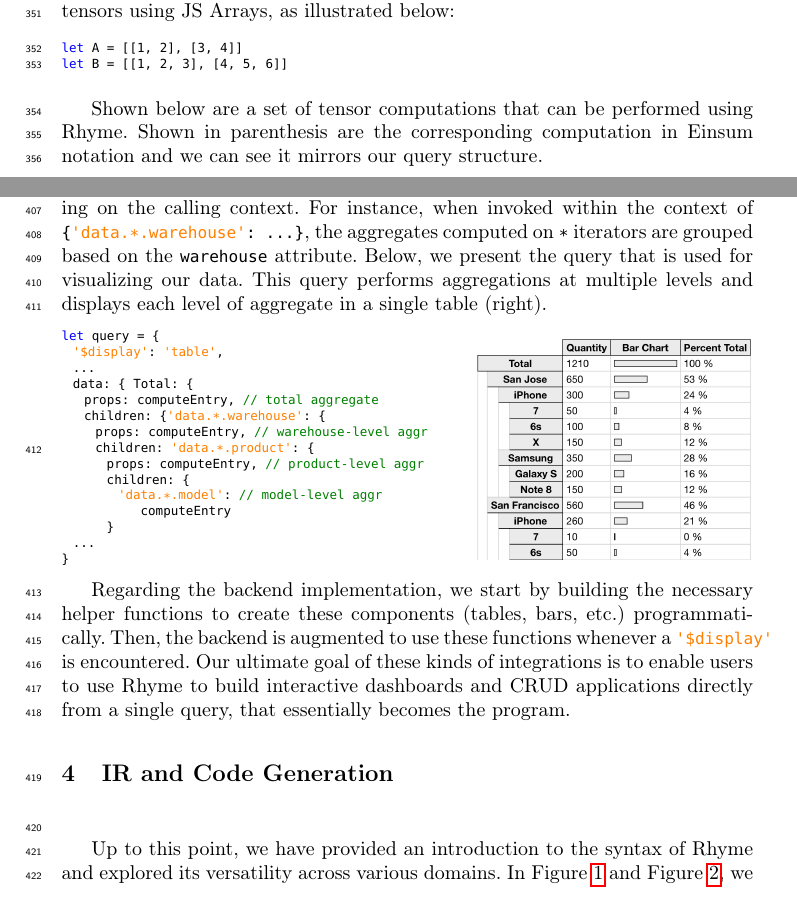
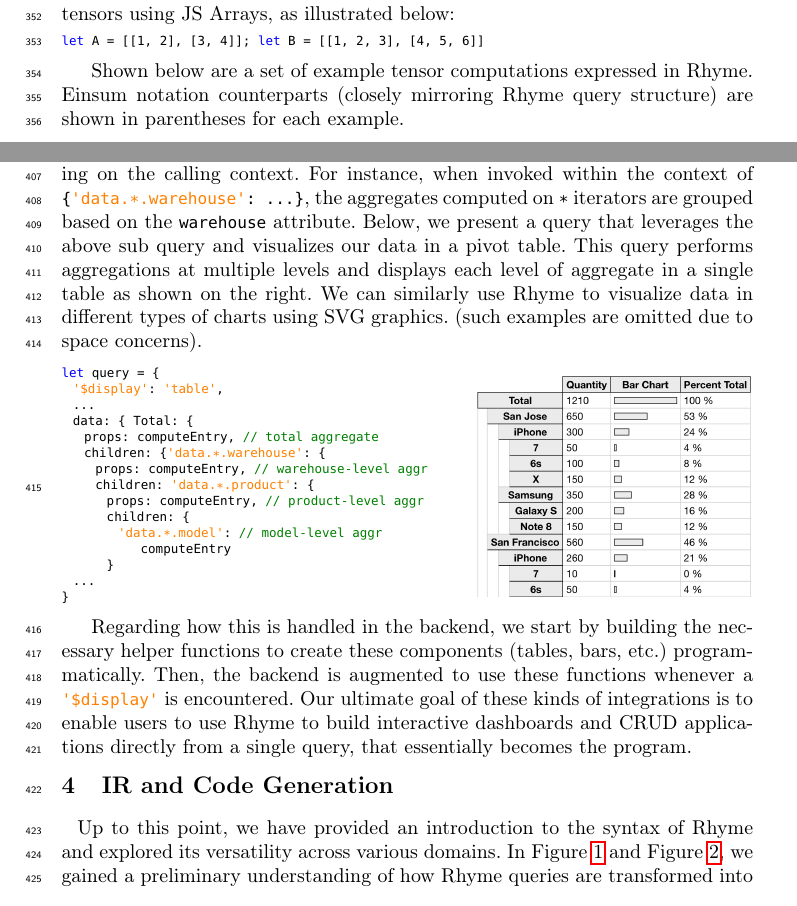
Before and after one commit to rhyme-lang/rhyme, a LaTeX paper (paper/paper.tex): two parts of pages 9 and 11 of 17, joined at a grey line, cut so that both start at the same text. Compiled offline with pdfLaTeX.

Commit message:
submission: 12:36 AM

```diff
--- a/paper/paper.tex
+++ b/paper/paper.tex
@@ -860,13 +850,12 @@ some examples.
 While \lang{} accommodates tensors in various nested formats, for the sake of simplicity,
 we will consider a scenario where we represent tensors using JS Arrays, as illustrated below:
 \begin{lstlisting}[style=JavaScript,columns=flexible]
-let A = [[1, 2], [3, 4]]
-let B = [[1, 2, 3], [4, 5, 6]]
+let A = [[1, 2], [3, 4]]; let B = [[1, 2, 3], [4, 5, 6]]
 \end{lstlisting}
 
-Shown below are a set of tensor computations that can be performed using \lang{}.
-Shown in parenthesis are the corresponding computation in Einsum notation
-and we can see it mirrors our query structure.
+Shown below are a set of example tensor computations expressed in \lang{}.
+Einsum notation counterparts (closely mirroring \lang{} query structure)
+are shown in parentheses for each example.
 
 \hspace{-18pt}
 \begin{minipage}{0.5\textwidth}
@@ -1003,9 +993,11 @@ As previously discussed, the semantics of these aggregations varies depending on
 calling context.
 For instance, when invoked within the context of \inline{\{'data.*.warehouse': ...\}}, the
 aggregates computed on \inline{*} iterators are grouped based on the \inline{warehouse} attribute.
-Below, we present the query that is used for visualizing our data.
+Below, we present a query that leverages the above sub query and visualizes our data in a pivot table.
 This query performs aggregations at multiple levels and displays each level of
-aggregate in a single table (right).
+aggregate in a single table as shown on the right.
+We can similarly use \lang{} to visualize data in different types of charts using SVG graphics.
+(such examples are omitted due to space concerns).
 
 \hspace{-18pt}
 \begin{minipage}{0.6\textwidth}
@@ -1032,7 +1024,7 @@ let query = {
 \includegraphics[width=\textwidth]{images/big_table.png}
 \end{minipage}
 
-Regarding the backend implementation, we start by building the necessary helper
+Regarding how this is handled in the backend, we start by building the necessary helper
 functions to create these components (tables, bars, etc.) programmatically.
 Then, the backend is augmented to use these functions whenever a \inline{'\$display'}
 is encountered.
@@ -1040,8 +1032,8 @@ Our ultimate goal of these kinds of integrations is to enable users
 to use \lang{} to build interactive dashboards and CRUD applications
 directly from a single query, that essentially becomes the program.
 
+\vspace{-3mm}
 \section{IR and Code Generation}~\label{sec:ir_codegen}
-
 Up to this point, we have provided an introduction to the syntax of
 \lang{} and explored its versatility across various domains.
 In \Cref{fig:intro_overview} and \Cref{fig:intro}, we gained a preliminary understanding
```
Also changed, not shown: paper/paper.tex (43 more changed lines).
